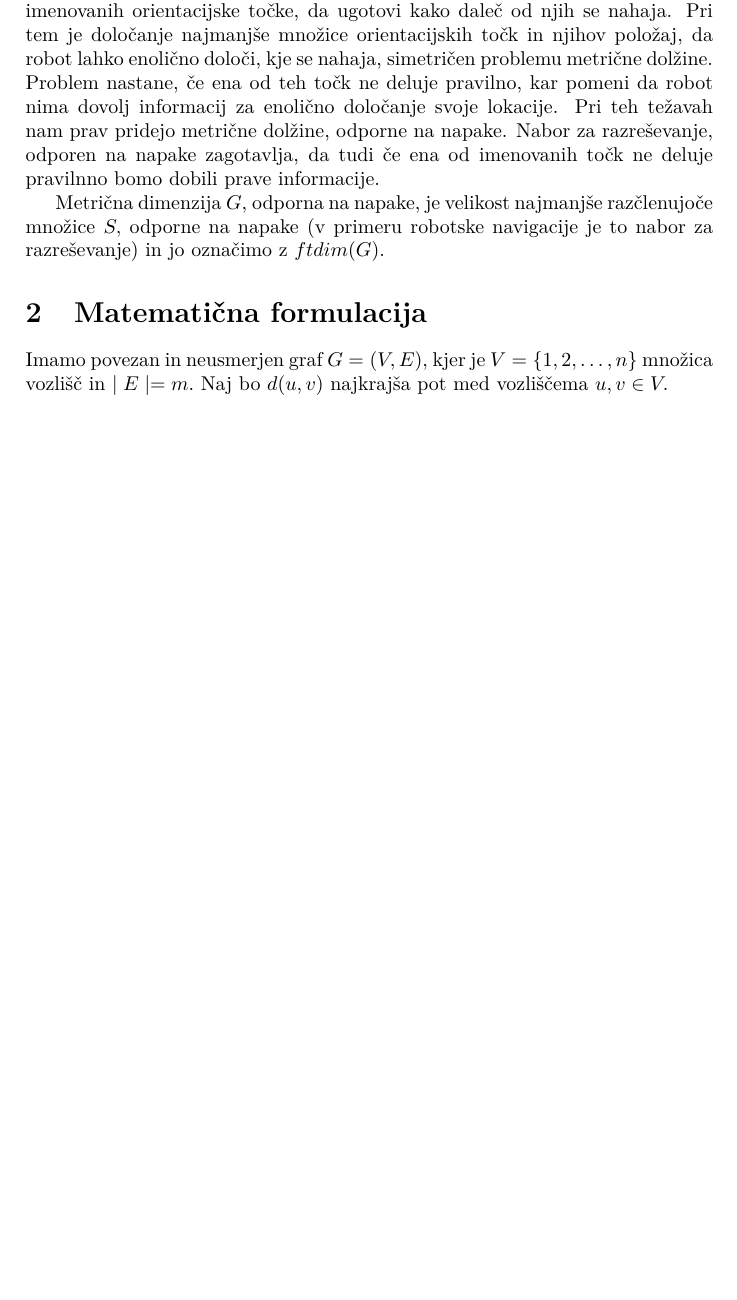
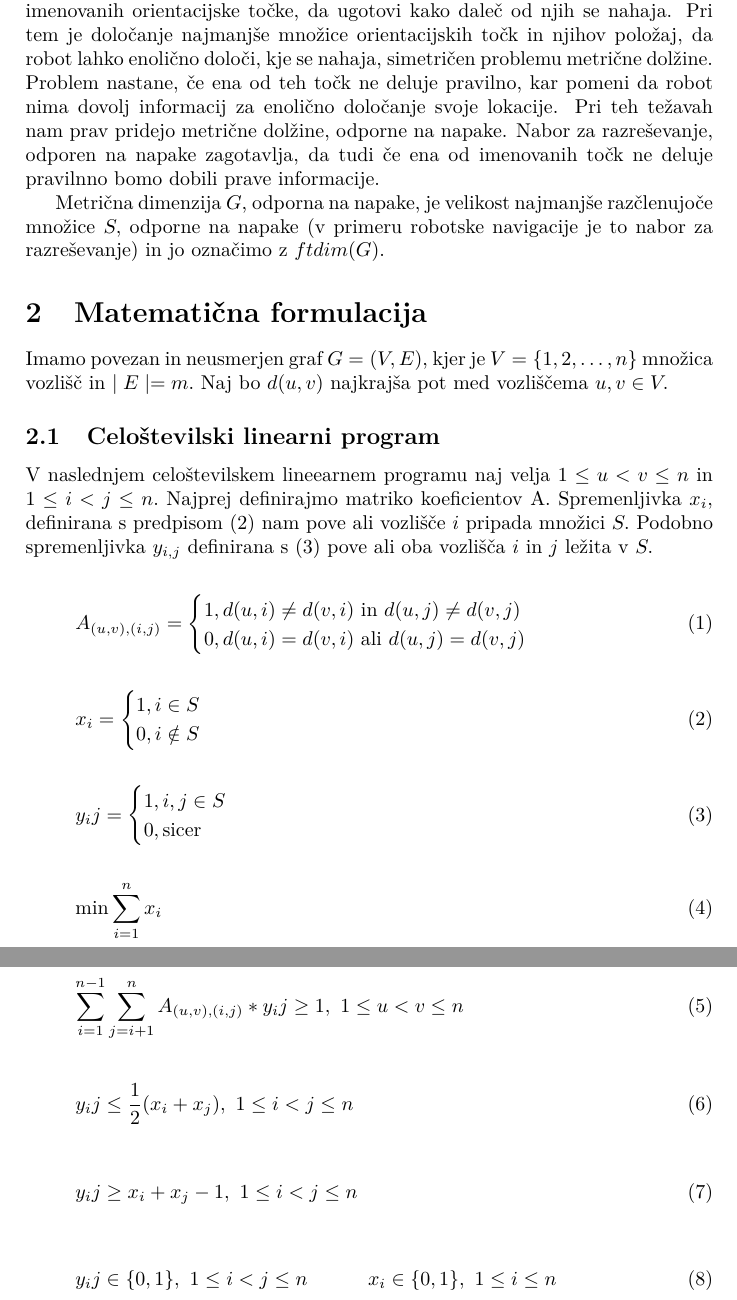
Before and after one commit to HanaSamsa/Problem-metricnih-dimenzij-odpornih-na-napake, a LaTeX document (Kratek opis/Uvod v problem metričnih dimenzij odpornih na napake.tex): part of the page before the commit and two parts of pages 1 and 2 of 2 after it, the two joined at a grey line, cut so that both start at the same text, the shorter picture padded with empty space. Compiled offline with pdfLaTeX.

Commit message:
Dodan je linearni program

```diff
--- a/Kratek opis/Uvod v problem metričnih dimenzij odpornih na napake.tex
+++ b/Kratek opis/Uvod v problem metričnih dimenzij odpornih na napake.tex
@@ -1,4 +1,4 @@
-\documentclass[a4paper,10pt]{article}
+\documentclass[a4paper,10pt, fleqn]{article}
 \usepackage[slovene]{babel}
 \usepackage[utf8]{inputenc}
 \usepackage[T1]{fontenc}
@@ -43,4 +43,64 @@ Imamo povezan in neusmerjen graf $G = (V, E),$ kjer je $V = \{1, 2, \ldots, n\}$
 množica vozlišč in $\mid E \mid = m.$ Naj bo $d(u, v)$ najkrajša pot med vozliščema
 $u, v \in V.$
 
+\subsection{Celoštevilski linearni program}
+% za naš program je pripadajoči celoštevilski linearni progam
+% neki moramo napisati v tem smislu samo ne najdemprave povedi
+V naslednjem celoštevilskem lineearnem programu naj velja $1 \leq u < v \leq n$ in
+$1 \leq i < j \leq n.$ Najprej definirajmo matriko koeficientov A. Spremenljivka $x_i,$
+definirana s predpisom \eqref{eq:2} nam pove ali vozlišče $i$ pripada množici $S.$
+Podobno spremenljivka $y_{i, j}$ definirana s \eqref{eq:3} pove ali oba vozlišča $i$
+in $j$ ležita v $S.$
+
+\begin{equation}
+    A_{(u, v), (i, j)} = \begin{cases}
+        1, d(u, i) \neq d(v, i) \text{ in } d(u, j) \neq d(v, j) \\
+        0, d(u, i) = d(v, i) \text{ ali } d(u, j) = d(v, j)
+    \end{cases}
+\label{eq:1}
+\end{equation}
+
+\begin{equation}
+    x_i = \begin{cases}
+        1, i \in S \\
+        0, i \notin S
+    \end{cases}
+\label{eq:2}
+\end{equation} % to ne pride na sredino strani kot je ponavadi
+
+\begin{equation}
+    y_ij = \begin{cases}
+        1, i, j \in S \\
+        0, \text{sicer}
+    \end{cases}
+\label{eq:3}
+\end{equation}
+
+\begin{equation}
+    \min \sum_{i = 1}^{n} x_i
+\label{eq:4}
+\end{equation}
+
+\begin{equation}
+    \sum_{i = 1}^{n - 1} \sum_{j = i + 1}^{n} A_{(u, v), (i, j)} * y_ij \geq 1,
+    \text{ } 1 \leq u < v \leq n
+\label{eq:5}
+\end{equation}
+
+\begin{equation}
+    y_ij \leq \frac{1}{2} (x_i + x_j), \text{ } 1 \leq i < j \leq n
+\label{eq:6}
+\end{equation}
+
+\begin{equation}
+    y_ij \geq x_i + x_j - 1, \text{ } 1 \leq i < j \leq n
+\label{eq:7}
+\end{equation}
+
+\begin{equation}
+    y_ij \in \{0, 1\}, \text{ } 1 \leq i < j \leq n \\
+    x_i \in \{0, 1\}, \text{ } 1 \leq i \leq n
+\label{qe:8}
+\end{equation}
+
 \end{document}
```
